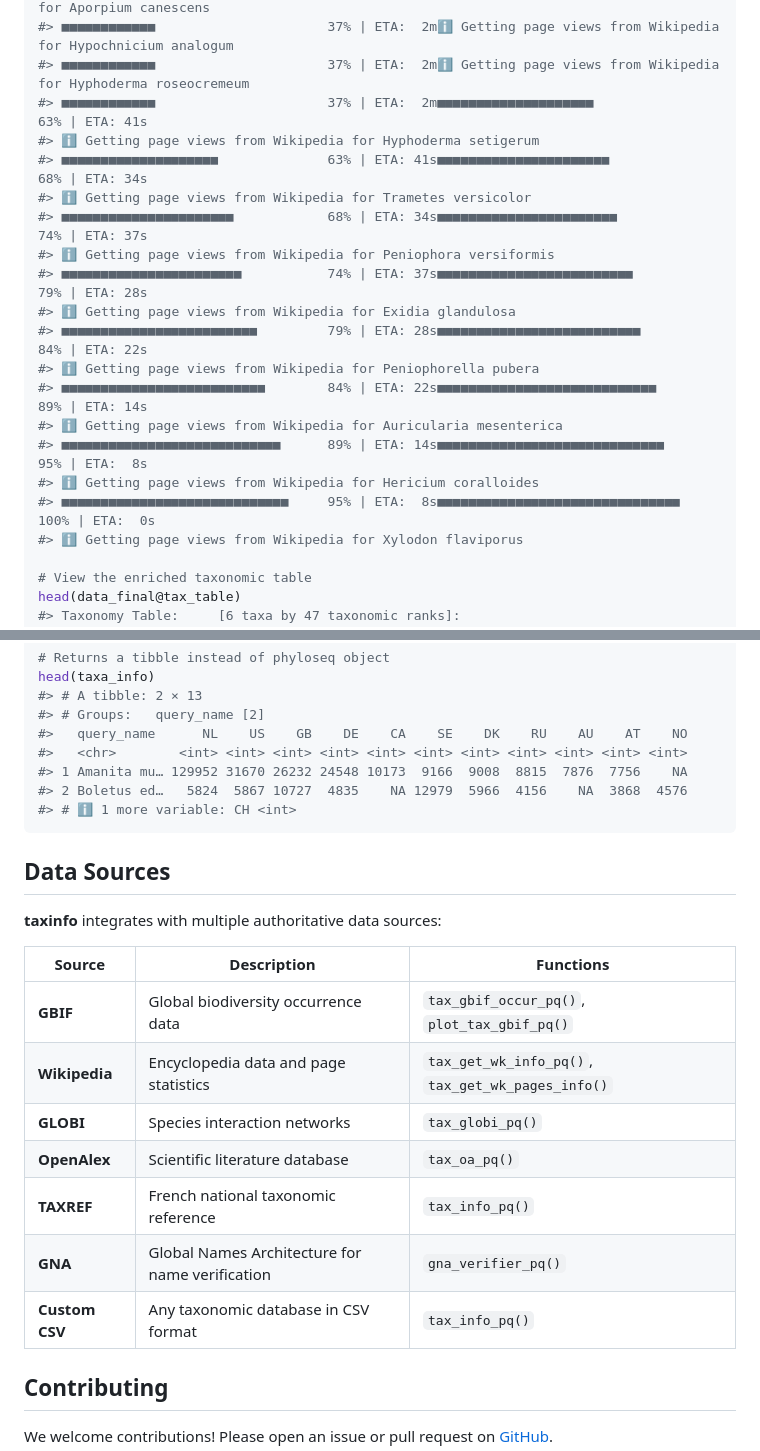
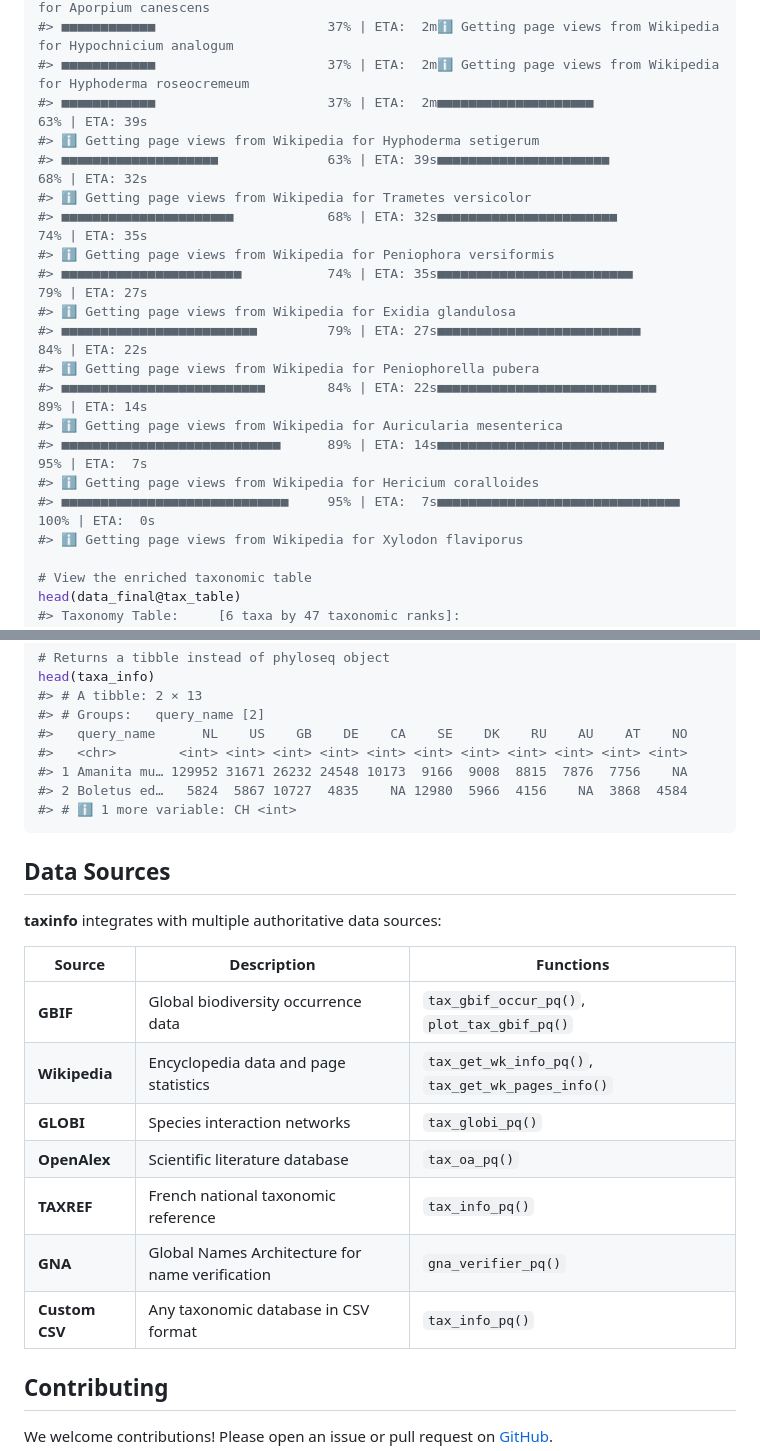
Before and after one commit to adrientaudiere/taxinfo, a Markdown page: README.md, 2 parts joined by grey strips. Rendered like a GitHub page.

````diff
--- a/README.md
+++ b/README.md
@@ -214,21 +214,21 @@ data_final <- tax_get_wk_info_pq(data_with_traits)
 #> ■■■■■■■■■■■■                      37% | ETA:  2mℹ Getting page views from Wikipedia for Aporpium canescens
 #> ■■■■■■■■■■■■                      37% | ETA:  2mℹ Getting page views from Wikipedia for Hypochnicium analogum
 #> ■■■■■■■■■■■■                      37% | ETA:  2mℹ Getting page views from Wikipedia for Hyphoderma roseocremeum
-#> ■■■■■■■■■■■■                      37% | ETA:  2m■■■■■■■■■■■■■■■■■■■■              63% | ETA: 41s
+#> ■■■■■■■■■■■■                      37% | ETA:  2m■■■■■■■■■■■■■■■■■■■■              63% | ETA: 39s
 #> ℹ Getting page views from Wikipedia for Hyphoderma setigerum
-#> ■■■■■■■■■■■■■■■■■■■■              63% | ETA: 41s■■■■■■■■■■■■■■■■■■■■■■            68% | ETA: 34s
+#> ■■■■■■■■■■■■■■■■■■■■              63% | ETA: 39s■■■■■■■■■■■■■■■■■■■■■■            68% | ETA: 32s
 #> ℹ Getting page views from Wikipedia for Trametes versicolor
-#> ■■■■■■■■■■■■■■■■■■■■■■            68% | ETA: 34s■■■■■■■■■■■■■■■■■■■■■■■           74% | ETA: 37s
+#> ■■■■■■■■■■■■■■■■■■■■■■            68% | ETA: 32s■■■■■■■■■■■■■■■■■■■■■■■           74% | ETA: 35s
 #> ℹ Getting page views from Wikipedia for Peniophora versiformis
-#> ■■■■■■■■■■■■■■■■■■■■■■■           74% | ETA: 37s■■■■■■■■■■■■■■■■■■■■■■■■■         79% | ETA: 28s
+#> ■■■■■■■■■■■■■■■■■■■■■■■           74% | ETA: 35s■■■■■■■■■■■■■■■■■■■■■■■■■         79% | ETA: 27s
 #> ℹ Getting page views from Wikipedia for Exidia glandulosa
-#> ■■■■■■■■■■■■■■■■■■■■■■■■■         79% | ETA: 28s■■■■■■■■■■■■■■■■■■■■■■■■■■        84% | ETA: 22s
+#> ■■■■■■■■■■■■■■■■■■■■■■■■■         79% | ETA: 27s■■■■■■■■■■■■■■■■■■■■■■■■■■        84% | ETA: 22s
 #> ℹ Getting page views from Wikipedia for Peniophorella pubera
 #> ■■■■■■■■■■■■■■■■■■■■■■■■■■        84% | ETA: 22s■■■■■■■■■■■■■■■■■■■■■■■■■■■■      89% | ETA: 14s
 #> ℹ Getting page views from Wikipedia for Auricularia mesenterica
-#> ■■■■■■■■■■■■■■■■■■■■■■■■■■■■      89% | ETA: 14s■■■■■■■■■■■■■■■■■■■■■■■■■■■■■     95% | ETA:  8s
+#> ■■■■■■■■■■■■■■■■■■■■■■■■■■■■      89% | ETA: 14s■■■■■■■■■■■■■■■■■■■■■■■■■■■■■     95% | ETA:  7s
 #> ℹ Getting page views from Wikipedia for Hericium coralloides
-#> ■■■■■■■■■■■■■■■■■■■■■■■■■■■■■     95% | ETA:  8s■■■■■■■■■■■■■■■■■■■■■■■■■■■■■■■  100% | ETA:  0s
+#> ■■■■■■■■■■■■■■■■■■■■■■■■■■■■■     95% | ETA:  7s■■■■■■■■■■■■■■■■■■■■■■■■■■■■■■■  100% | ETA:  0s
 #> ℹ Getting page views from Wikipedia for Xylodon flaviporus
 
 # View the enriched taxonomic table
@@ -368,8 +368,8 @@ head(taxa_info)
 #> # Groups:   query_name [2]
 #>   query_name      NL    US    GB    DE    CA    SE    DK    RU    AU    AT    NO
 #>   <chr>        <int> <int> <int> <int> <int> <int> <int> <int> <int> <int> <int>
-#> 1 Amanita mu… 129952 31670 26232 24548 10173  9166  9008  8815  7876  7756    NA
-#> 2 Boletus ed…   5824  5867 10727  4835    NA 12979  5966  4156    NA  3868  4576
+#> 1 Amanita mu… 129952 31671 26232 24548 10173  9166  9008  8815  7876  7756    NA
+#> 2 Boletus ed…   5824  5867 10727  4835    NA 12980  5966  4156    NA  3868  4584
 #> # ℹ 1 more variable: CH <int>
 ```
 
@@ -377,15 +377,15 @@ head(taxa_info)
 
 **taxinfo** integrates with multiple authoritative data sources:
 
-| Source | Description | Functions |
-|----|----|----|
-| **GBIF** | Global biodiversity occurrence data | `tax_gbif_occur_pq()`, `plot_tax_gbif_pq()` |
-| **Wikipedia** | Encyclopedia data and page statistics | `tax_get_wk_info_pq()`, `tax_get_wk_pages_info()` |
-| **GLOBI** | Species interaction networks | `tax_globi_pq()` |
-| **OpenAlex** | Scientific literature database | `tax_oa_pq()` |
-| **TAXREF** | French national taxonomic reference | `tax_info_pq()` |
-| **GNA** | Global Names Architecture for name verification | `gna_verifier_pq()` |
-| **Custom CSV** | Any taxonomic database in CSV format | `tax_info_pq()` |
+| Source         | Description                                     | Functions                                         |
+|----------------|-------------------------------------------------|---------------------------------------------------|
+| **GBIF**       | Global biodiversity occurrence data             | `tax_gbif_occur_pq()`, `plot_tax_gbif_pq()`       |
+| **Wikipedia**  | Encyclopedia data and page statistics           | `tax_get_wk_info_pq()`, `tax_get_wk_pages_info()` |
+| **GLOBI**      | Species interaction networks                    | `tax_globi_pq()`                                  |
+| **OpenAlex**   | Scientific literature database                  | `tax_oa_pq()`                                     |
+| **TAXREF**     | French national taxonomic reference             | `tax_info_pq()`                                   |
+| **GNA**        | Global Names Architecture for name verification | `gna_verifier_pq()`                               |
+| **Custom CSV** | Any taxonomic database in CSV format            | `tax_info_pq()`                                   |
 
 ## Contributing
 
````
Also changed, not shown: other parts of README.md (+30 -30 lines).
